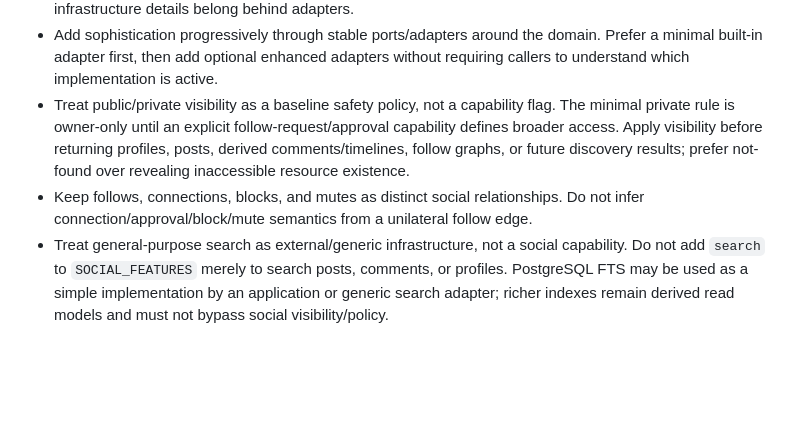
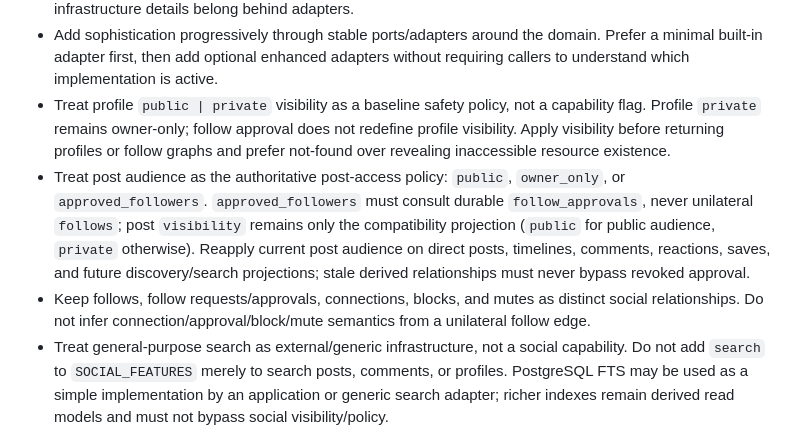
Before and after one commit to moritzbrantner/social-service, a Markdown page: AGENTS.md, the part around the change. Drawn GitHub-style; blank space fills up the shorter version.

Commit message:
Record post audience authority boundary

```diff
--- a/AGENTS.md
+++ b/AGENTS.md
@@ -15,8 +15,9 @@ Repository-specific decisions:
 - Keep simple modes as permanent first-class fallbacks. Advanced implementations must be additive and must not make the simple implementation impossible to run or test.
 - Do not leak implementation strategy into core domain models or public contracts. Posts, messages, media, search results, and other domain concepts should reference logical domain objects; storage backends, media variants/codecs, search engines/index formats, moderation providers, queues, and similar infrastructure details belong behind adapters.
 - Add sophistication progressively through stable ports/adapters around the domain. Prefer a minimal built-in adapter first, then add optional enhanced adapters without requiring callers to understand which implementation is active.
-- Treat public/private visibility as a baseline safety policy, not a capability flag. The minimal private rule is owner-only until an explicit follow-request/approval capability defines broader access. Apply visibility before returning profiles, posts, derived comments/timelines, follow graphs, or future discovery results; prefer not-found over revealing inaccessible resource existence.
-- Keep follows, connections, blocks, and mutes as distinct social relationships. Do not infer connection/approval/block/mute semantics from a unilateral follow edge.
+- Treat profile `public | private` visibility as a baseline safety policy, not a capability flag. Profile `private` remains owner-only; follow approval does not redefine profile visibility. Apply visibility before returning profiles or follow graphs and prefer not-found over revealing inaccessible resource existence.
+- Treat post audience as the authoritative post-access policy: `public`, `owner_only`, or `approved_followers`. `approved_followers` must consult durable `follow_approvals`, never unilateral `follows`; post `visibility` remains only the compatibility projection (`public` for public audience, `private` otherwise). Reapply current post audience on direct posts, timelines, comments, reactions, saves, and future discovery/search projections; stale derived relationships must never bypass revoked approval.
+- Keep follows, follow requests/approvals, connections, blocks, and mutes as distinct social relationships. Do not infer connection/approval/block/mute semantics from a unilateral follow edge.
 - Treat general-purpose search as external/generic infrastructure, not a social capability. Do not add `search` to `SOCIAL_FEATURES` merely to search posts, comments, or profiles. PostgreSQL FTS may be used as a simple implementation by an application or generic search adapter; richer indexes remain derived read models and must not bypass social visibility/policy.
 - Keep comments tree-capable when the comment model is evolved: nullable immutable parent relationship, same post/app, and tombstones for deleted parents with descendants. Do not require loading an unbounded recursive tree in one request.
 - Keep reactions, private saves/bookmarks, ratings, votes, reposts, and external shares semantically separate even when their UI controls look similar. See `docs/social-capabilities.md`.
```
